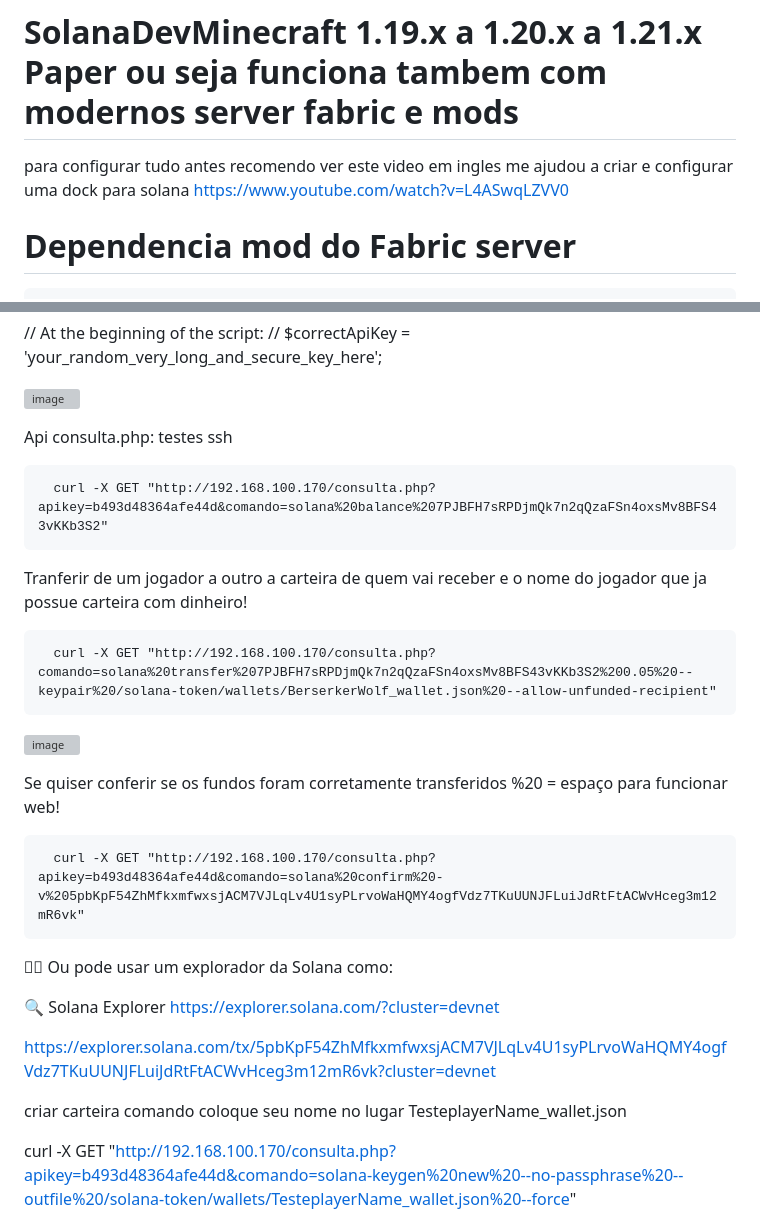
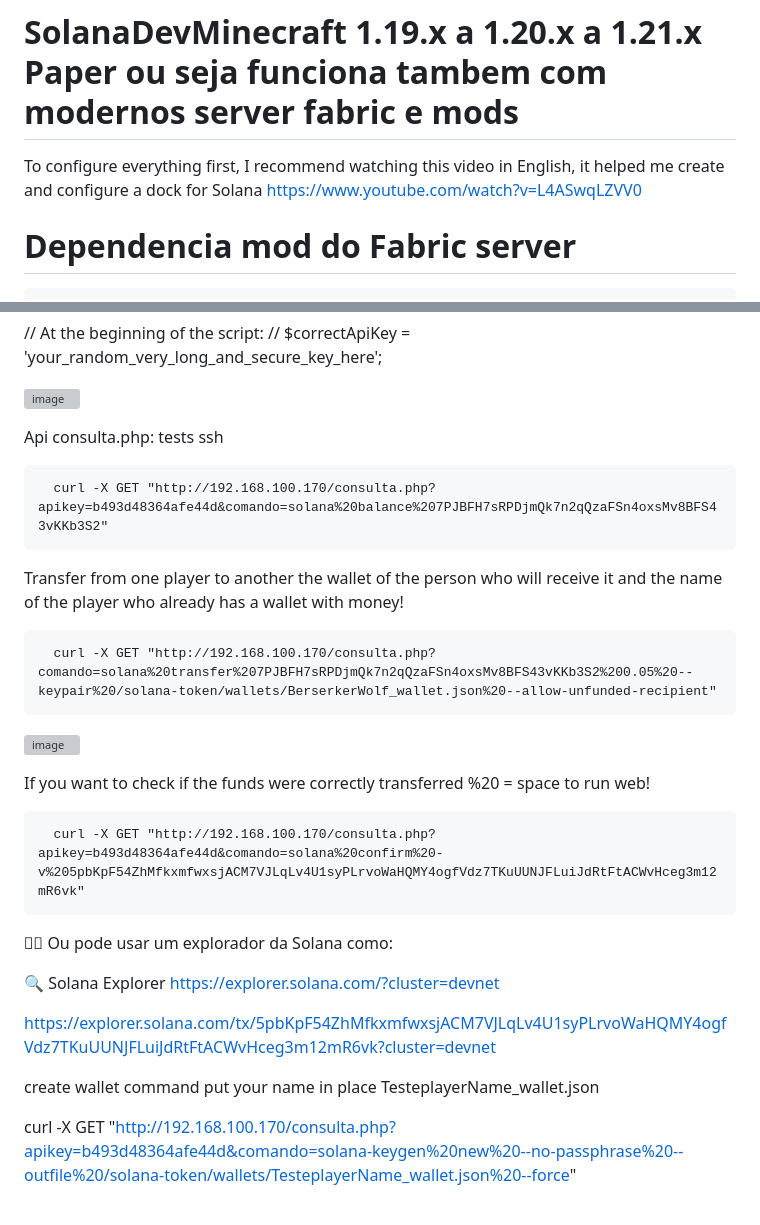
Before and after one commit to astral123457/SolanaDevMinecraft, a Markdown page: README.md, 2 parts joined by grey strips. Drawn GitHub-style; grey boxes are pictures that could not be loaded.

```diff
--- a/README.md
+++ b/README.md
@@ -1,5 +1,5 @@
 # SolanaDevMinecraft 1.19.x a 1.20.x a 1.21.x Paper ou seja funciona tambem com modernos server fabric e mods
-para configurar tudo antes recomendo ver este video em ingles me ajudou a criar e configurar uma dock para solana https://www.youtube.com/watch?v=L4ASwqLZVV0
+To configure everything first, I recommend watching this video in English, it helped me create and configure a dock for Solana https://www.youtube.com/watch?v=L4ASwqLZVV0
 
 # Dependencia mod do Fabric server
 
@@ -28,17 +28,17 @@ PHP
 
 
 Api consulta.php:
-testes ssh
+tests ssh
 
       curl -X GET "http://192.168.100.170/consulta.php?apikey=b493d48364afe44d&comando=solana%20balance%207PJBFH7sRPDjmQk7n2qQzaFSn4oxsMv8BFS43vKKb3S2"
 
-Tranferir de um jogador a outro a carteira de quem vai receber e o nome do jogador que ja possue carteira com dinheiro!
+Transfer from one player to another the wallet of the person who will receive it and the name of the player who already has a wallet with money!
 
       curl -X GET "http://192.168.100.170/consulta.php?comando=solana%20transfer%207PJBFH7sRPDjmQk7n2qQzaFSn4oxsMv8BFS43vKKb3S2%200.05%20--keypair%20/solana-token/wallets/BerserkerWolf_wallet.json%20--allow-unfunded-recipient"
 
 ![image](https://github.com/user-attachments/assets/fd46a787-5de7-442d-80bd-166e90498ee0)
 
-Se quiser conferir se os fundos foram corretamente transferidos %20 = espaço para funcionar web!
+If you want to check if the funds were correctly transferred %20 = space to run web!
 
       curl -X GET "http://192.168.100.170/consulta.php?apikey=b493d48364afe44d&comando=solana%20confirm%20-v%205pbKpF54ZhMfkxmfwxsjACM7VJLqLv4U1syPLrvoWaHQMY4ogfVdz7TKuUUNJFLuiJdRtFtACWvHceg3m12mR6vk"
 
@@ -49,7 +49,7 @@ Ou pode usar um explorador da Solana como:
 
 https://explorer.solana.com/tx/5pbKpF54ZhMfkxmfwxsjACM7VJLqLv4U1syPLrvoWaHQMY4ogfVdz7TKuUUNJFLuiJdRtFtACWvHceg3m12mR6vk?cluster=devnet
 
-criar carteira comando coloque seu nome no lugar TesteplayerName_wallet.json
+create wallet command put your name in place TesteplayerName_wallet.json
 
 curl -X GET "http://192.168.100.170/consulta.php?apikey=b493d48364afe44d&comando=solana-keygen%20new%20--no-passphrase%20--outfile%20/solana-token/wallets/TesteplayerName_wallet.json%20--force"
 
```
Also changed, not shown: other parts of README.md (+43 -51 lines).
